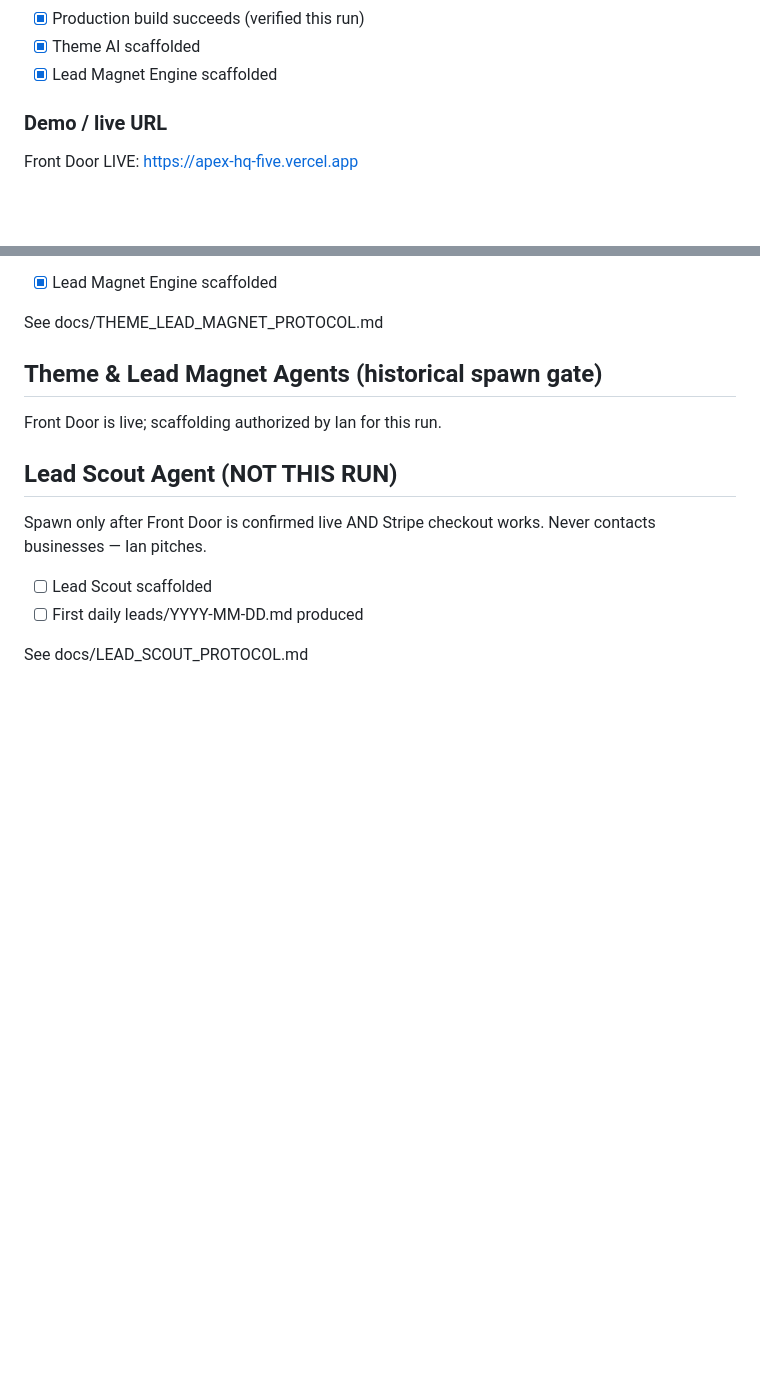
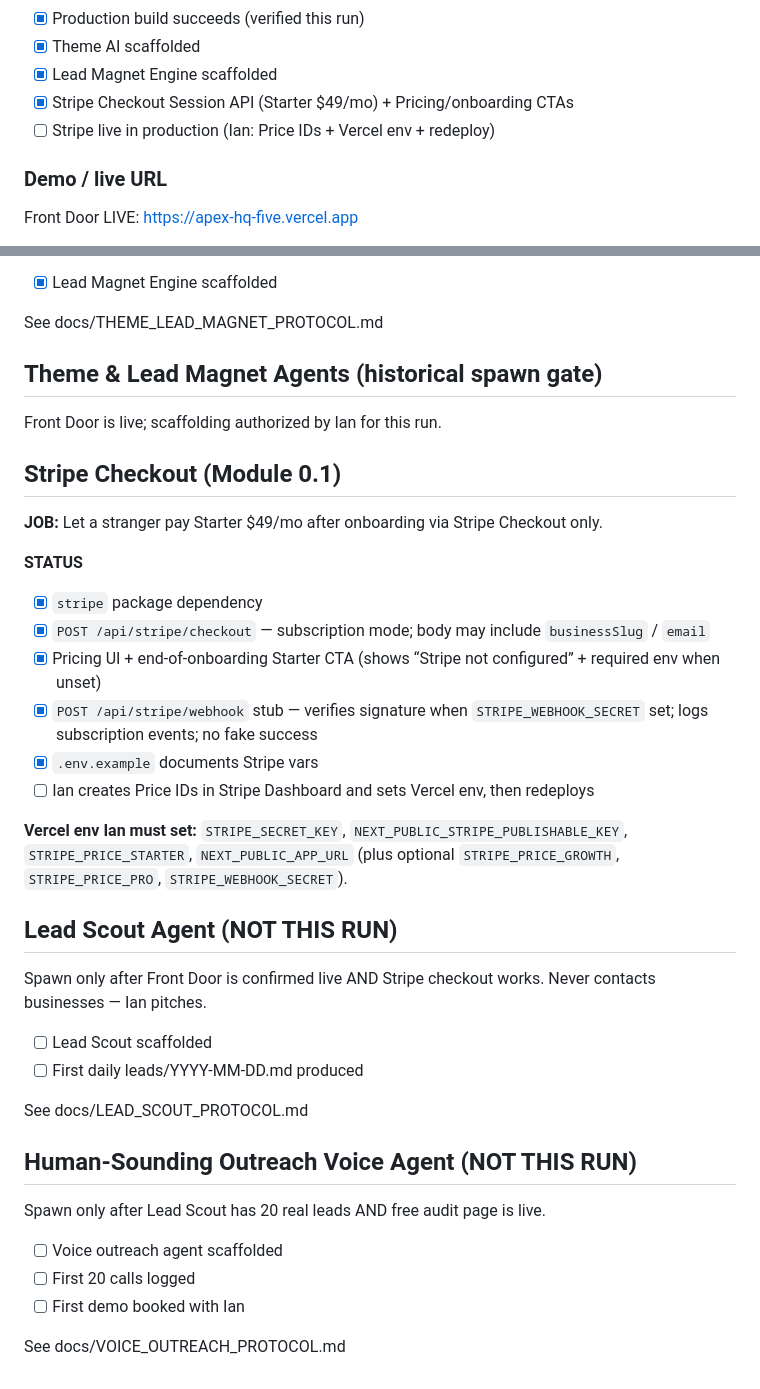
Before and after one commit to iankopf2-creator/Apex-hq, a Markdown page: BUILD_SPEC.md, 2 parts joined by grey strips. Drawn GitHub-style; blank space fills up the shorter version.

```diff
--- a/BUILD_SPEC.md
+++ b/BUILD_SPEC.md
@@ -16,6 +16,8 @@ Companion to MASTER_BLUEPRINT.md. Worker updates STATUS only for finished work.
 - [x] Production build succeeds (verified this run)
 - [x] Theme AI scaffolded
 - [x] Lead Magnet Engine scaffolded
+- [x] Stripe Checkout Session API (Starter $49/mo) + Pricing/onboarding CTAs
+- [ ] Stripe live in production (Ian: Price IDs + Vercel env + redeploy)
 
 ### Demo / live URL
 Front Door LIVE: https://apex-hq-five.vercel.app
@@ -80,6 +82,21 @@ See docs/THEME_LEAD_MAGNET_PROTOCOL.md
 
 Front Door is live; scaffolding authorized by Ian for this run.
 
+
+## Stripe Checkout (Module 0.1)
+
+**JOB:** Let a stranger pay Starter $49/mo after onboarding via Stripe Checkout only.
+
+**STATUS**
+- [x] `stripe` package dependency
+- [x] `POST /api/stripe/checkout` — subscription mode; body may include `businessSlug` / `email`
+- [x] Pricing UI + end-of-onboarding Starter CTA (shows “Stripe not configured” + required env when unset)
+- [x] `POST /api/stripe/webhook` stub — verifies signature when `STRIPE_WEBHOOK_SECRET` set; logs subscription events; no fake success
+- [x] `.env.example` documents Stripe vars
+- [ ] Ian creates Price IDs in Stripe Dashboard and sets Vercel env, then redeploys
+
+**Vercel env Ian must set:** `STRIPE_SECRET_KEY`, `NEXT_PUBLIC_STRIPE_PUBLISHABLE_KEY`, `STRIPE_PRICE_STARTER`, `NEXT_PUBLIC_APP_URL` (plus optional `STRIPE_PRICE_GROWTH`, `STRIPE_PRICE_PRO`, `STRIPE_WEBHOOK_SECRET`).
+
 ## Lead Scout Agent (NOT THIS RUN)
 
 Spawn only after Front Door is confirmed live AND Stripe checkout works. Never contacts businesses — Ian pitches.
@@ -88,3 +105,13 @@ Spawn only after Front Door is confirmed live AND Stripe checkout works. Never c
 - [ ] First daily leads/YYYY-MM-DD.md produced
 
 See docs/LEAD_SCOUT_PROTOCOL.md
+
+## Human-Sounding Outreach Voice Agent (NOT THIS RUN)
+
+Spawn only after Lead Scout has 20 real leads AND free audit page is live.
+
+- [ ] Voice outreach agent scaffolded
+- [ ] First 20 calls logged
+- [ ] First demo booked with Ian
+
+See docs/VOICE_OUTREACH_PROTOCOL.md
```
Also changed, not shown: docs/VOICE_OUTREACH_PROTOCOL.md (added, +39 -0 lines).
